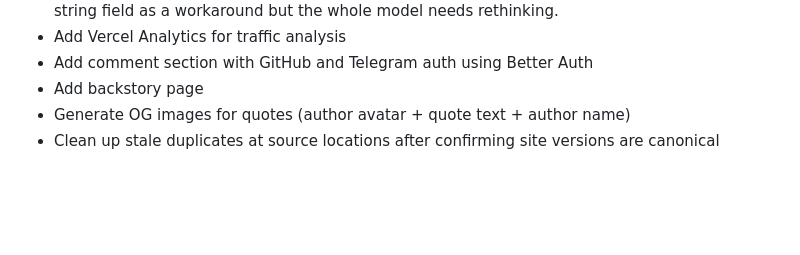
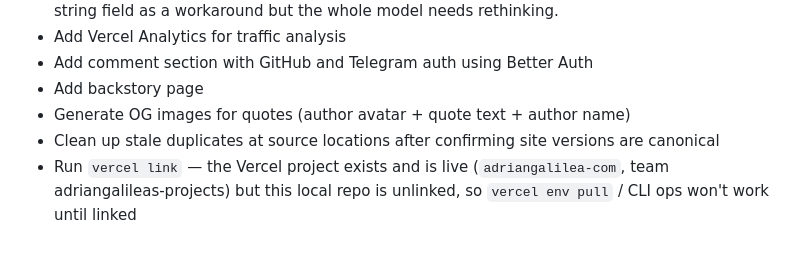
Before and after one commit to adriangalilea/adriangalilea.com, a Markdown page: CLAUDE.md, the part around the change. Rendered like a GitHub page; blank space fills up the shorter version.

Commit message:
docs: TODO vercel link, local repo unlinked

```diff
--- a/CLAUDE.md
+++ b/CLAUDE.md
@@ -285,3 +285,4 @@ These were copied into `content/` and adapted. The originals at source are stale
 - Add backstory page
 - Generate OG images for quotes (author avatar + quote text + author name)
 - Clean up stale duplicates at source locations after confirming site versions are canonical
+- Run `vercel link` — the Vercel project exists and is live (`adriangalilea-com`, team adriangalileas-projects) but this local repo is unlinked, so `vercel env pull` / CLI ops won't work until linked
```
